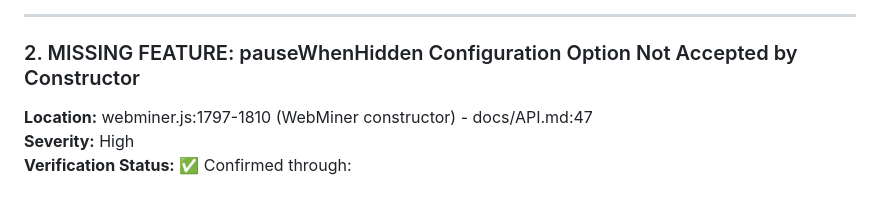
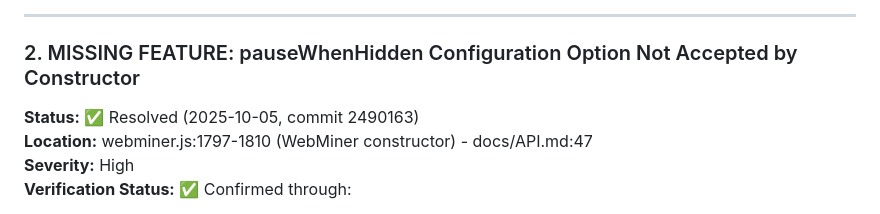
Before and after one commit to opd-ai/webminer, a Markdown page: AUDIT.md, the part around the change. Rendered like a GitHub page.

Commit message:
docs: Update AUDIT.md status for issue #WM-002

```diff
--- a/AUDIT.md
+++ b/AUDIT.md
@@ -127,6 +127,7 @@ class WebMiner {
 
 ### 2. MISSING FEATURE: pauseWhenHidden Configuration Option Not Accepted by Constructor
 
+**Status:** ✅ Resolved (2025-10-05, commit 2490163)
 **Location:** webminer.js:1797-1810 (WebMiner constructor) - docs/API.md:47
 **Severity:** High
 **Verification Status:** ✅ Confirmed through:
```
